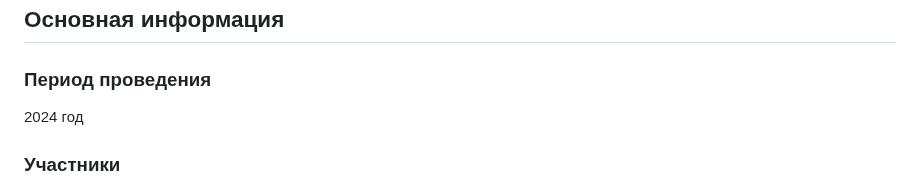
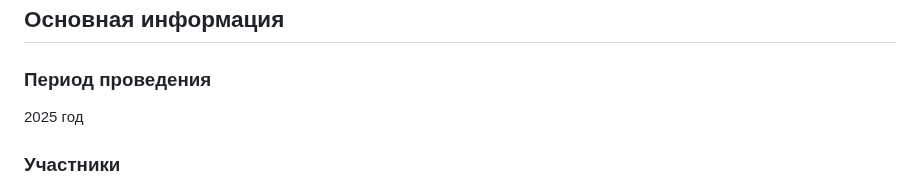
Before and after one commit to timqwees/pp, a Markdown page: README.md, the part around the change. GitHub-like rendering.

Commit message:
year update README.md

```diff
--- a/README.md
+++ b/README.md
@@ -3,7 +3,7 @@
 ## Основная информация
 
 ### Период проведения
-2024 год
+2025 год
 
 ### Участники
 - Нерсисян Артем Арменович (timqwees)
```
